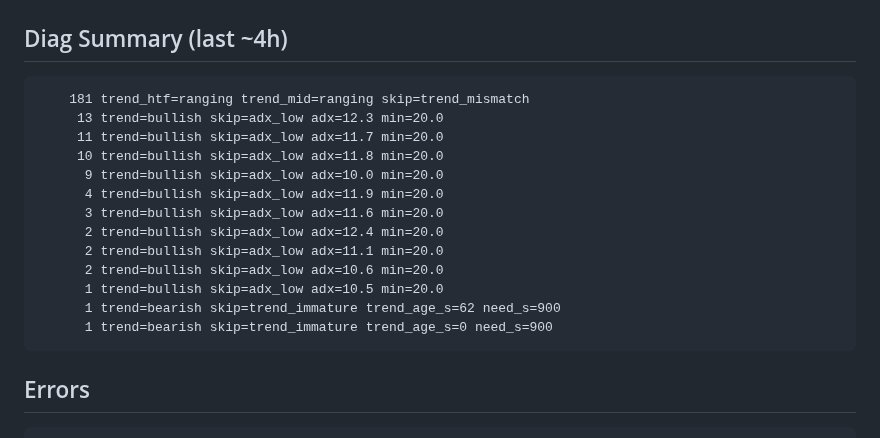
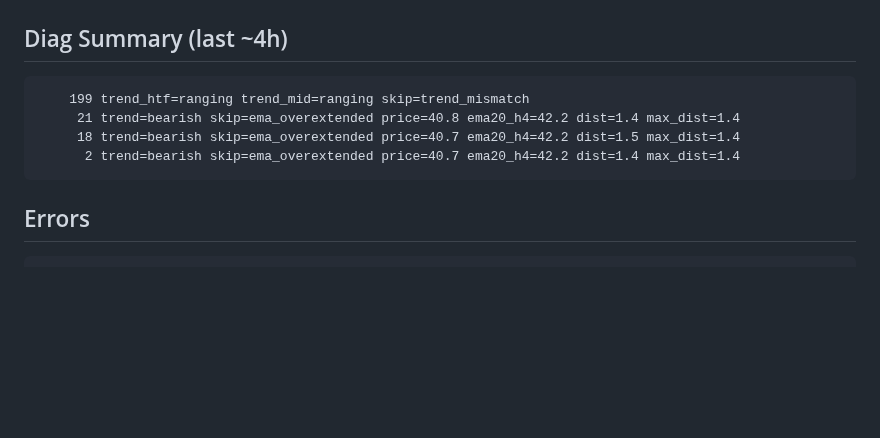
Before and after one commit to fatalatra/smc-bot, a Markdown page: reports/snapshot.md, the part around one of its changes. Rendered like a GitHub page; blank space fills up the shorter version.

Commit message:
snapshot 2026-04-21_0255

````diff
--- a/reports/snapshot.md
+++ b/reports/snapshot.md
@@ -50,19 +50,10 @@ none
 
 ## Diag Summary (last ~4h)
 ```
-    181 trend_htf=ranging trend_mid=ranging skip=trend_mismatch
-     13 trend=bullish skip=adx_low adx=12.3 min=20.0
-     11 trend=bullish skip=adx_low adx=11.7 min=20.0
-     10 trend=bullish skip=adx_low adx=11.8 min=20.0
-      9 trend=bullish skip=adx_low adx=10.0 min=20.0
-      4 trend=bullish skip=adx_low adx=11.9 min=20.0
-      3 trend=bullish skip=adx_low adx=11.6 min=20.0
-      2 trend=bullish skip=adx_low adx=12.4 min=20.0
-      2 trend=bullish skip=adx_low adx=11.1 min=20.0
-      2 trend=bullish skip=adx_low adx=10.6 min=20.0
-      1 trend=bullish skip=adx_low adx=10.5 min=20.0
-      1 trend=bearish skip=trend_immature trend_age_s=62 need_s=900
-      1 trend=bearish skip=trend_immature trend_age_s=0 need_s=900
+    199 trend_htf=ranging trend_mid=ranging skip=trend_mismatch
+     21 trend=bearish skip=ema_overextended price=40.8 ema20_h4=42.2 dist=1.4 max_dist=1.4
+     18 trend=bearish skip=ema_overextended price=40.7 ema20_h4=42.2 dist=1.5 max_dist=1.4
+      2 trend=bearish skip=ema_overextended price=40.7 ema20_h4=42.2 dist=1.4 max_dist=1.4
 ```
 
 ## Errors
````
Also changed, not shown: other parts of reports/snapshot.md (+92 -92 lines).
